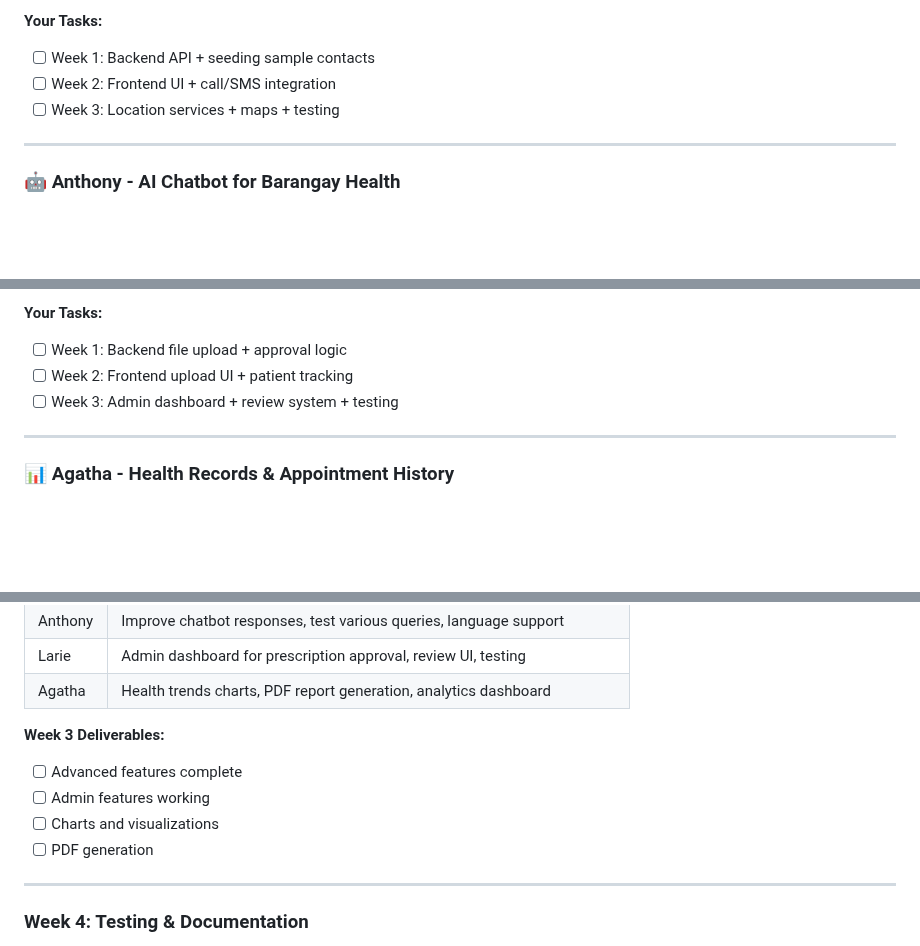
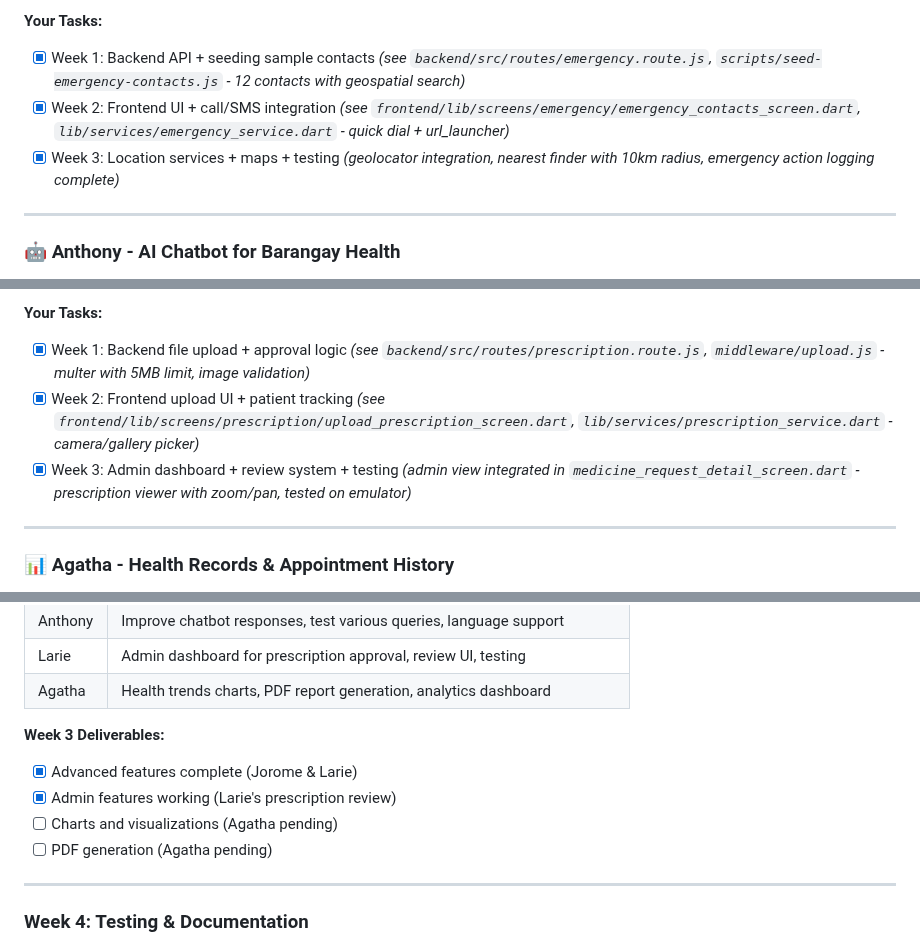
Before and after one commit to UPHSL-CCS/j4a-pl-teamba, a Markdown page: BarangayCare/TEAM_TASK_ASSIGNMENTS.md, 3 parts joined by grey strips. Drawn GitHub-style; blank space fills up the shorter version.

Commit message:
docs: update task assignments checklist for completed features

```diff
--- a/BarangayCare/TEAM_TASK_ASSIGNMENTS.md
+++ b/BarangayCare/TEAM_TASK_ASSIGNMENTS.md
@@ -21,9 +21,9 @@
 - Database: emergency_contacts, emergency_logs collections
 
 **Your Tasks:**
-- [ ] Week 1: Backend API + seeding sample contacts
-- [ ] Week 2: Frontend UI + call/SMS integration
-- [ ] Week 3: Location services + maps + testing
+- [x] Week 1: Backend API + seeding sample contacts *(see `backend/src/routes/emergency.route.js`, `scripts/seed-emergency-contacts.js` - 12 contacts with geospatial search)*
+- [x] Week 2: Frontend UI + call/SMS integration *(see `frontend/lib/screens/emergency/emergency_contacts_screen.dart`, `lib/services/emergency_service.dart` - quick dial + url_launcher)*
+- [x] Week 3: Location services + maps + testing *(geolocator integration, nearest finder with 10km radius, emergency action logging complete)*
 
 ---
 
@@ -65,9 +65,9 @@
 - Database: Updated medicine_requests, prescription_files
 
 **Your Tasks:**
-- [ ] Week 1: Backend file upload + approval logic
-- [ ] Week 2: Frontend upload UI + patient tracking
-- [ ] Week 3: Admin dashboard + review system + testing
+- [x] Week 1: Backend file upload + approval logic *(see `backend/src/routes/prescription.route.js`, `middleware/upload.js` - multer with 5MB limit, image validation)*
+- [x] Week 2: Frontend upload UI + patient tracking *(see `frontend/lib/screens/prescription/upload_prescription_screen.dart`, `lib/services/prescription_service.dart` - camera/gallery picker)*
+- [x] Week 3: Admin dashboard + review system + testing *(admin view integrated in `medicine_request_detail_screen.dart` - prescription viewer with zoom/pan, tested on emulator)*
 
 ---
 
@@ -143,10 +143,10 @@
 | Agatha | Health trends charts, PDF report generation, analytics dashboard |
 
 **Week 3 Deliverables:**
-- [ ] Advanced features complete
-- [ ] Admin features working
-- [ ] Charts and visualizations
-- [ ] PDF generation
+- [x] Advanced features complete (Jorome & Larie)
+- [x] Admin features working (Larie's prescription review)
+- [ ] Charts and visualizations (Agatha pending)
+- [ ] PDF generation (Agatha pending)
 
 ---
 
```
Also changed, not shown: other parts of BarangayCare/TEAM_TASK_ASSIGNMENTS.md (+8 -8 lines).
